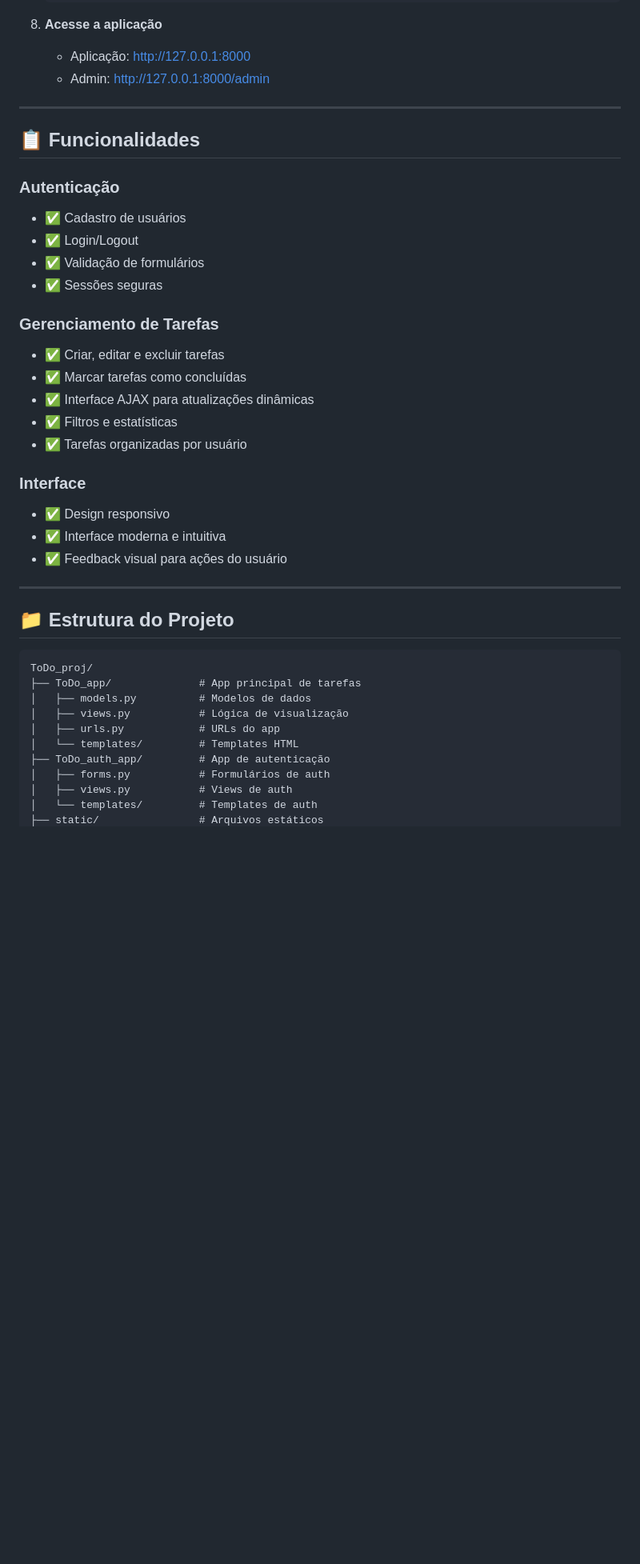
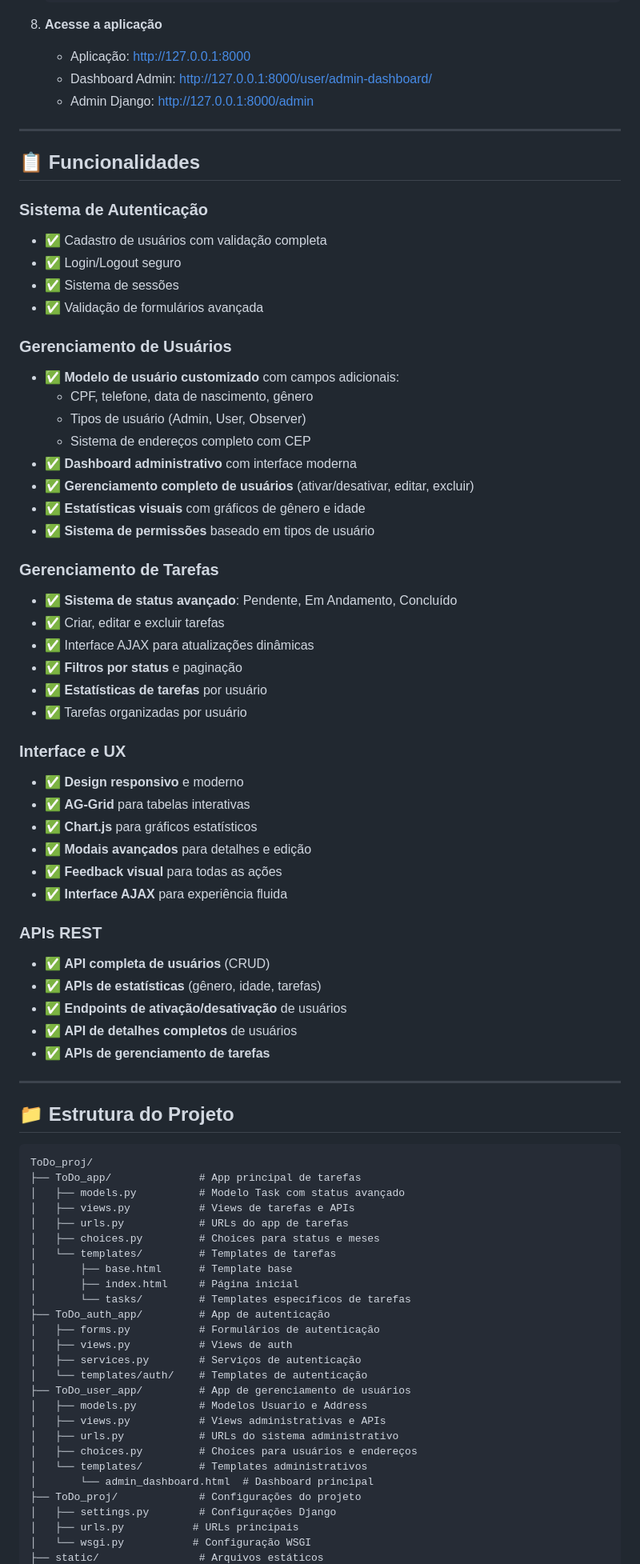
Before and after one commit to najort1/ToDo-django, a Markdown page: ToDo_proj/README.md, the part around the change printed below. Shown: that part at 80% size. Drawn GitHub-style; blank space fills up the shorter version.

````diff
--- a/ToDo_proj/README.md
+++ b/ToDo_proj/README.md
@@ -75,29 +75,51 @@ Este script irá:
 
 8. **Acesse a aplicação**
    - Aplicação: http://127.0.0.1:8000
-   - Admin: http://127.0.0.1:8000/admin
+   - Dashboard Admin: http://127.0.0.1:8000/user/admin-dashboard/
+   - Admin Django: http://127.0.0.1:8000/admin
 
 ---
 
 ## 📋 Funcionalidades
 
-### Autenticação
-- ✅ Cadastro de usuários
-- ✅ Login/Logout
-- ✅ Validação de formulários
-- ✅ Sessões seguras
+### Sistema de Autenticação
+- ✅ Cadastro de usuários com validação completa
+- ✅ Login/Logout seguro
+- ✅ Sistema de sessões
+- ✅ Validação de formulários avançada
+
+### Gerenciamento de Usuários
+- ✅ **Modelo de usuário customizado** com campos adicionais:
+  - CPF, telefone, data de nascimento, gênero
+  - Tipos de usuário (Admin, User, Observer)
+  - Sistema de endereços completo com CEP
+- ✅ **Dashboard administrativo** com interface moderna
+- ✅ **Gerenciamento completo de usuários** (ativar/desativar, editar, excluir)
+- ✅ **Estatísticas visuais** com gráficos de gênero e idade
+- ✅ **Sistema de permissões** baseado em tipos de usuário
 
 ### Gerenciamento de Tarefas
+- ✅ **Sistema de status avançado**: Pendente, Em Andamento, Concluído
 - ✅ Criar, editar e excluir tarefas
-- ✅ Marcar tarefas como concluídas
 - ✅ Interface AJAX para atualizações dinâmicas
-- ✅ Filtros e estatísticas
+- ✅ **Filtros por status** e paginação
+- ✅ **Estatísticas de tarefas** por usuário
 - ✅ Tarefas organizadas por usuário
 
-### Interface
-- ✅ Design responsivo
-- ✅ Interface moderna e intuitiva
-- ✅ Feedback visual para ações do usuário
+### Interface e UX
+- ✅ **Design responsivo** e moderno
+- ✅ **AG-Grid** para tabelas interativas
+- ✅ **Chart.js** para gráficos estatísticos
+- ✅ **Modais avançados** para detalhes e edição
+- ✅ **Feedback visual** para todas as ações
+- ✅ **Interface AJAX** para experiência fluida
+
+### APIs REST
+- ✅ **API completa de usuários** (CRUD)
+- ✅ **APIs de estatísticas** (gênero, idade, tarefas)
+- ✅ **Endpoints de ativação/desativação** de usuários
+- ✅ **API de detalhes completos** de usuários
+- ✅ **APIs de gerenciamento de tarefas**
 
 ---
 
@@ -106,12 +128,28 @@ Este script irá:
 ```
 ToDo_proj/
 ├── ToDo_app/              # App principal de tarefas
-│   ├── models.py          # Modelos de dados
-│   ├── views.py           # Lógica de visualização
-│   ├── urls.py            # URLs do app
-│   └── templates/         # Templates HTML
+│   ├── models.py          # Modelo Task com status avançado
+│   ├── views.py           # Views de tarefas e APIs
+│   ├── urls.py            # URLs do app de tarefas
+│   ├── choices.py         # Choices para status e meses
+│   └── templates/         # Templates de tarefas
+│       ├── base.html      # Template base
+│       ├── index.html     # Página inicial
+│       └── tasks/         # Templates específicos de tarefas
 ├── ToDo_auth_app/         # App de autenticação
-│   ├── forms.py           # Formulários de auth
+│   ├── forms.py           # Formulários de autenticação
 │   ├── views.py           # Views de auth
-│   └── templates/         # Templates de auth
+│   ├── services.py        # Serviços de autenticação
+│   └── templates/auth/    # Templates de autenticação
+├── ToDo_user_app/         # App de gerenciamento de usuários
+│   ├── models.py          # Modelos Usuario e Address
+│   ├── views.py           # Views administrativas e APIs
+│   ├── urls.py            # URLs do sistema administrativo
+│   ├── choices.py         # Choices para usuários e endereços
+│   └── templates/         # Templates administrativos
+│       └── admin_dashboard.html  # Dashboard principal
+├── ToDo_proj/             # Configurações do projeto
+│   ├── settings.py        # Configurações Django
+│   ├── urls.py           # URLs principais
+│   └── wsgi.py           # Configuração WSGI
 ├── static/                # Arquivos estáticos
````
Also changed, not shown: other parts of ToDo_proj/README.md (+77 -9 lines).
